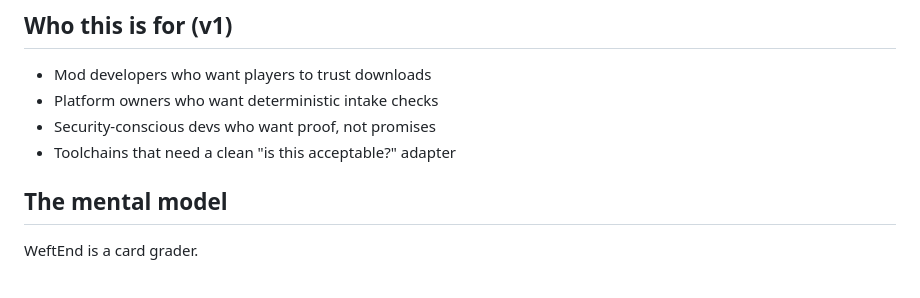
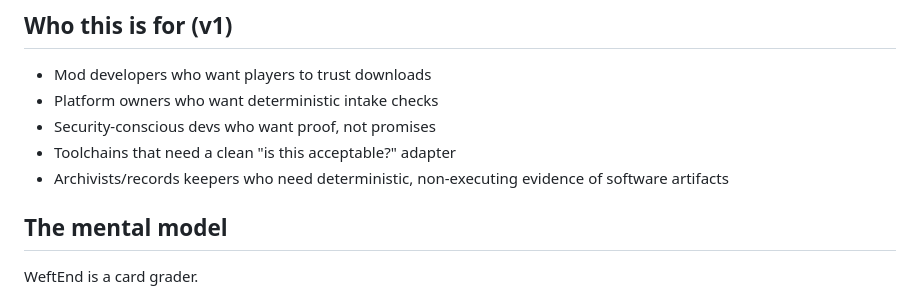
Before and after one commit to diblac17-eng/WeftEnd, a Markdown page: docs/WHAT_IS_WEFTEND.md, the part around the change. GitHub-like rendering.

Commit message:
Clarify snapshot concept in What is WeftEnd

```diff
--- a/docs/WHAT_IS_WEFTEND.md
+++ b/docs/WHAT_IS_WEFTEND.md
@@ -103,6 +103,7 @@ If it leaves a trace, WeftEnd records it.
 - Platform owners who want deterministic intake checks
 - Security-conscious devs who want proof, not promises
 - Toolchains that need a clean "is this acceptable?" adapter
+- Archivists/records keepers who need deterministic, non-executing evidence of software artifacts
 
 ## The mental model
 
```
